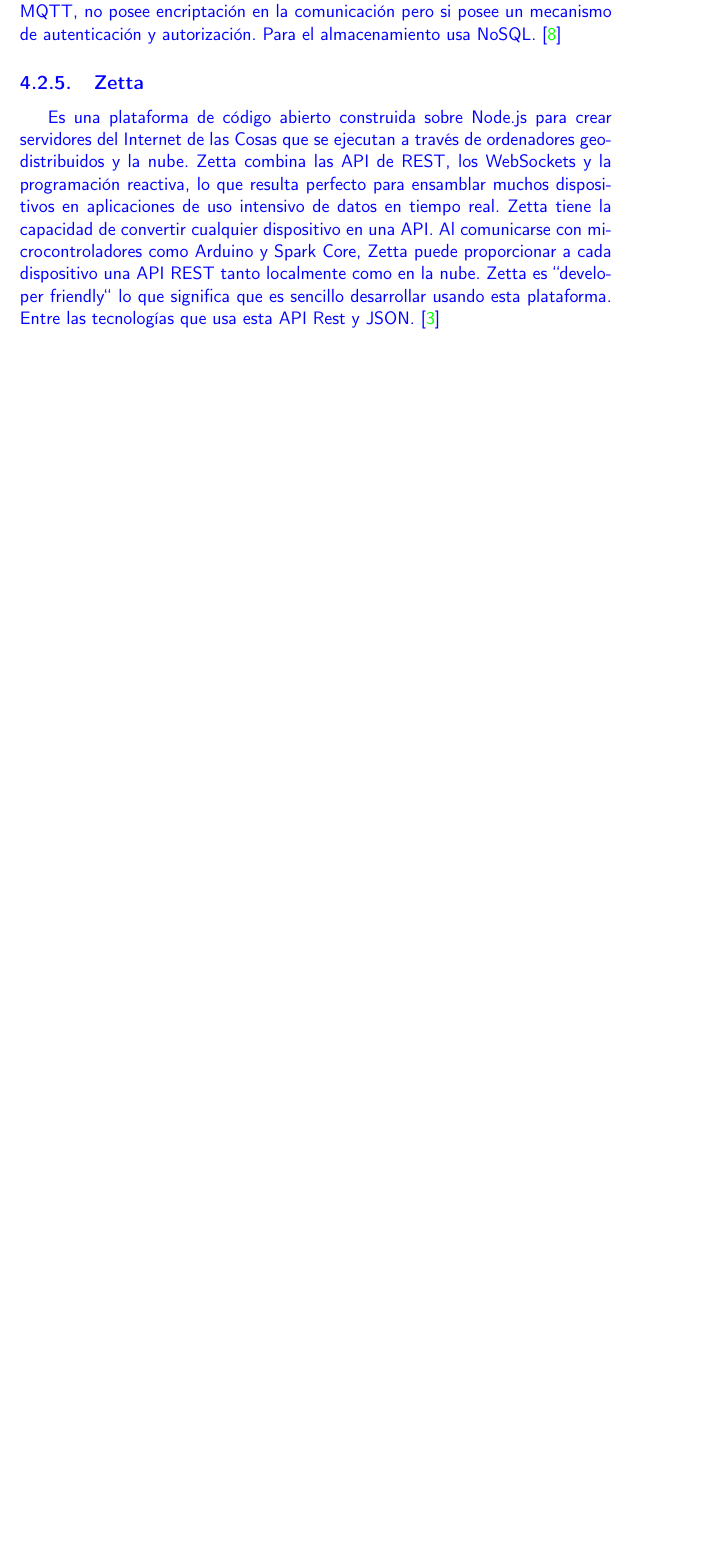
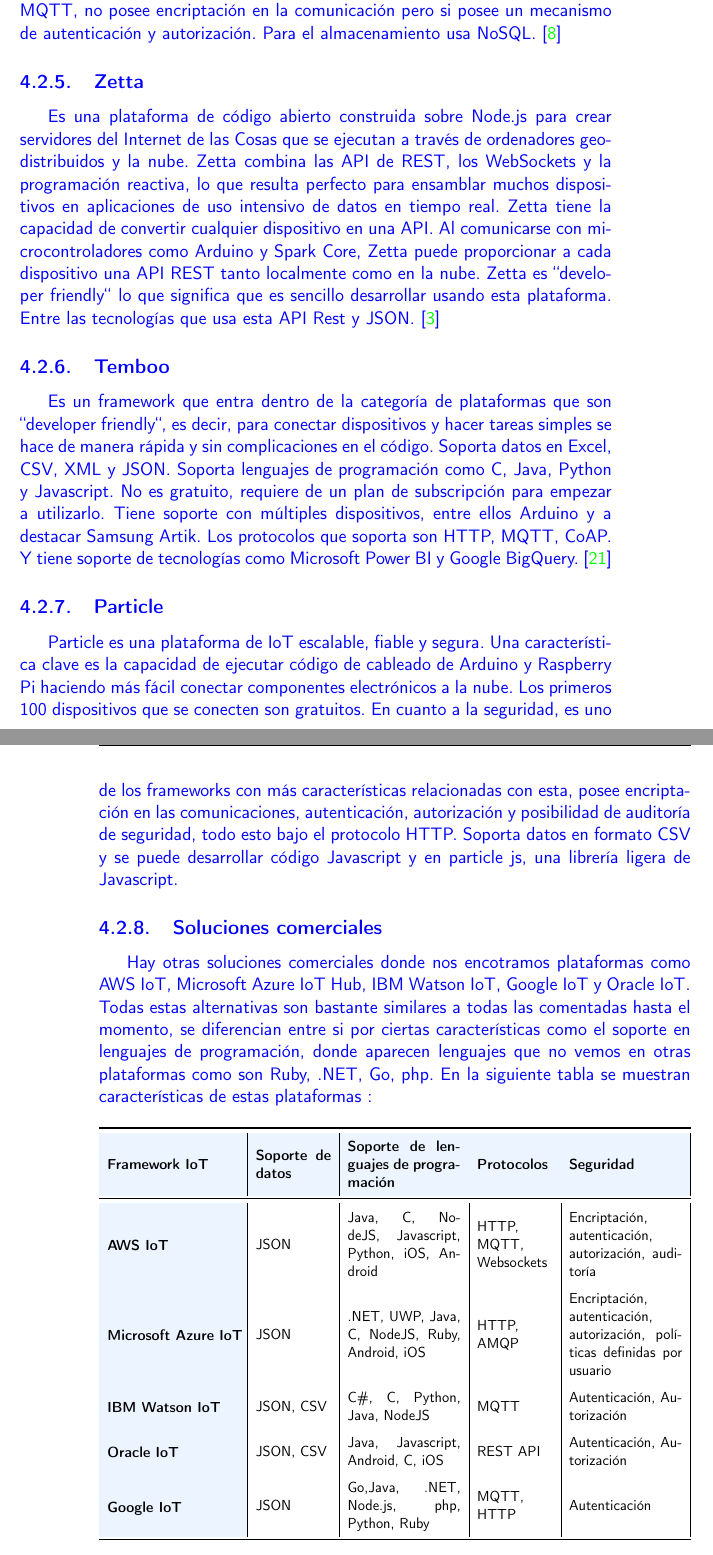
Before and after one commit to LuisArostegui/TFG, a LaTeX book (doc/main.tex, which reads doc/capitulos/04_Analisis.tex): part of page 43 of 54 before the commit and two parts of pages 43 and 44 of 54 after it, the two joined at a grey line, cut so that both start at the same text, the shorter picture padded with empty space. Compiled offline with pdfLaTeX.

Commit message:
Add information about frameworks. #13

```diff
--- a/doc/capitulos/04_Analisis.tex
+++ b/doc/capitulos/04_Analisis.tex
@@ -118,4 +118,42 @@
 
 Es una plataforma de código abierto construida sobre Node.js para crear servidores del Internet de las Cosas que se ejecutan a través de ordenadores geodistribuidos y la nube. Zetta combina las API de REST, los WebSockets y la programación reactiva, lo que resulta perfecto para ensamblar muchos dispositivos en aplicaciones de uso intensivo de datos en tiempo real. Zetta tiene la capacidad de convertir cualquier dispositivo en una API. Al comunicarse con microcontroladores como Arduino y Spark Core, Zetta puede proporcionar a cada dispositivo una API REST tanto localmente como en la nube. Zetta es ``developer friendly`` lo que significa que es sencillo desarrollar usando esta plataforma. Entre las tecnologías que usa esta API Rest y JSON. \cite{zetta}
 
+\subsection{Temboo}
+
+Es un framework que entra dentro de la categoría de plataformas que son ``developer friendly``, es decir, para conectar dispositivos y hacer tareas simples se hace de manera rápida y sin complicaciones en el código. Soporta datos en Excel, CSV, XML y JSON. Soporta lenguajes de programación como C, Java, Python y Javascript. No es gratuito, requiere de un plan de subscripción para empezar a utilizarlo. Tiene soporte con múltiples dispositivos, entre ellos Arduino y a destacar Samsung Artik. Los protocolos que soporta son HTTP, MQTT, CoAP. Y tiene soporte de tecnologías como Microsoft Power BI y Google BigQuery. \cite{temboo}
+
+\subsection{Particle}
+
+Particle es una plataforma de IoT escalable, fiable y segura. Una característica clave es la capacidad de ejecutar código de cableado de Arduino y Raspberry Pi haciendo más fácil conectar componentes electrónicos a la nube. Los primeros 100 dispositivos que se conecten son gratuitos. En cuanto a la seguridad, es uno de los frameworks con más características relacionadas con esta, posee encriptación en las comunicaciones, autenticación, autorización y posibilidad de auditoría de seguridad, todo esto bajo el protocolo HTTP. Soporta datos en formato CSV y se puede desarrollar código Javascript y en particle js, una librería ligera de Javascript.
+
+\subsection{Soluciones comerciales}
+
+Hay otras soluciones comerciales donde nos encotramos plataformas como AWS IoT, Microsoft Azure IoT Hub, IBM Watson IoT, Google IoT y Oracle IoT. Todas estas alternativas son bastante similares a todas las comentadas hasta el momento, se diferencian entre si por ciertas características como el soporte en lenguajes de programación, donde aparecen lenguajes que no vemos en otras plataformas como son Ruby, .NET, Go, php. En la siguiente tabla se muestran características de estas plataformas :
+
+
+\begin{table}[H]
+	\centering
+	\label{tabla-commercial-solutions}
+	\resizebox{\textwidth}{!}{%
+	\begin{tabular}{ | m{3.5cm} | m{2cm} | m{3cm} | m{2cm} | m{3cm} |}
+		\toprule
+		\rowcolor[HTML]{ECF4FF}
+		\textbf{Framework IoT} & \textbf{Soporte de datos} & \textbf{Soporte de lenguajes de programación} & \textbf{Protocolos} & \textbf{Seguridad} \\ \midrule
+		\cellcolor[HTML]{ECF4FF}\textbf{\begin{tabular}[c]{@{}c@{}}AWS IoT\end{tabular}} & JSON                & Java, C, NodeJS, Javascript, Python, iOS, Android & HTTP, MQTT, Websockets & Encriptación, autenticación, autorización, auditoría                  \\
+		\cellcolor[HTML]{ECF4FF}\textbf{\begin{tabular}[c]{@{}c@{}}Microsoft Azure IoT\end{tabular}} & JSON  & .NET, UWP, Java, C, NodeJS, Ruby, Android, iOS & HTTP, AMQP & Encriptación, autenticación, autorización, políticas definidas por usuario                   \\
+		\cellcolor[HTML]{ECF4FF}\textbf{\begin{tabular}[c]{@{}c@{}}IBM Watson IoT\end{tabular}} & JSON, CSV  & C\#, C, Python, Java, NodeJS & MQTT & Autenticación, Autorización                  \\
+		\cellcolor[HTML]{ECF4FF}\textbf{\begin{tabular}[c]{@{}c@{}}Oracle IoT\end{tabular}} & JSON, CSV  & Java, Javascript, Android, C, iOS & REST API & Autenticación, Autorización \\
+		\cellcolor[HTML]{ECF4FF}\textbf{\begin{tabular}[c]{@{}c@{}}Google IoT\end{tabular}} & JSON                & Go,Java, .NET, Node.js, php, Python, Ruby & MQTT, HTTP & Autenticación                  \\ \bottomrule
+	\end{tabular}}
+	\caption{Características de soluciones comerciales para framework IoT. \cite{agarwal2020investigating}}
+\end{table}
+
+\section{Elección del entorno de desarrollo}
+
+
+%Conclusión
+
+%Aquellos frameworks ``developer friendly``, por el hecho de ser plataformas donde ofrecen ayudar por desarrollar y desplegar la aplicación requieren de una subscripción para hacer uso de estas.
+
+
 }
--- a/doc/main.tex
+++ b/doc/main.tex
@@ -42,6 +42,7 @@
 \usepackage{graphicx}
 \usepackage{tabularx}
 \usepackage{booktabs}
+\usepackage{array}
 
 \usepackage[table,xcdraw]{xcolor}
 \hypersetup{
```
Also changed, not shown: doc/bibliografia.bib (+13 -0 lines), doc/capitulos/02_EstadoDelArte.tex (+4 -1 lines), doc/main.pdf.
